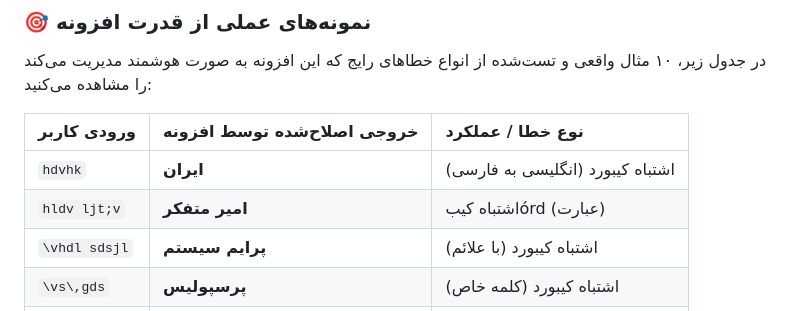
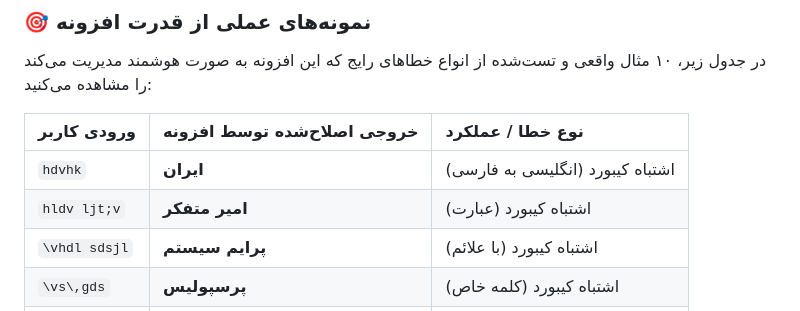
Before and after one commit to AmirMotefaker/Farsi-Smart-Assistant, a Markdown page: README.md, the part around one of its changes. GitHub-like rendering.

Commit message:
Docs: Update and verify examples in README

```diff
--- a/README.md
+++ b/README.md
@@ -26,7 +26,7 @@
 | ورودی کاربر | خروجی اصلاح‌شده توسط افزونه | نوع خطا / عملکرد |
 | :--- | :--- | :--- |
 | `hdvhk` | **ایران** | اشتباه کیبورد (انگلیسی به فارسی) |
-| `hldv ljt;v` | **امیر متفکر** | اشتباه کیبórd (عبارت) |
+| `hldv ljt;v` | **امیر متفکر** | اشتباه کیبورد (عبارت) |
 | `\vhdl sdsjl` | **پرایم سیستم** | اشتباه کیبورد (با علائم) |
 | `\vs\,gds` | **پرسپولیس** | اشتباه کیبورد (کلمه خاص) |
 | `hlvd;h` | **امریکا** | اشتباه کیبورد (رایج) |
```
Also changed, not shown: other parts of README.md (+3 -3 lines).
